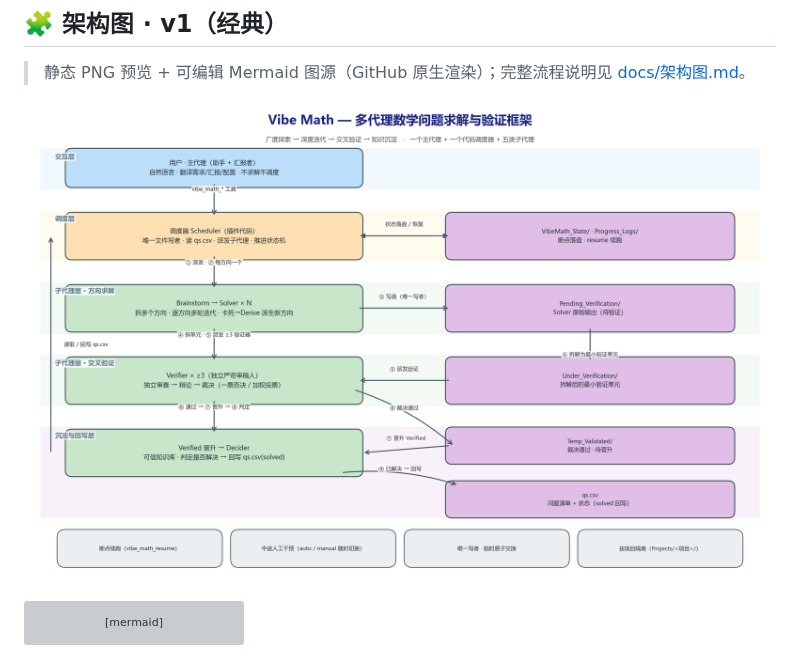
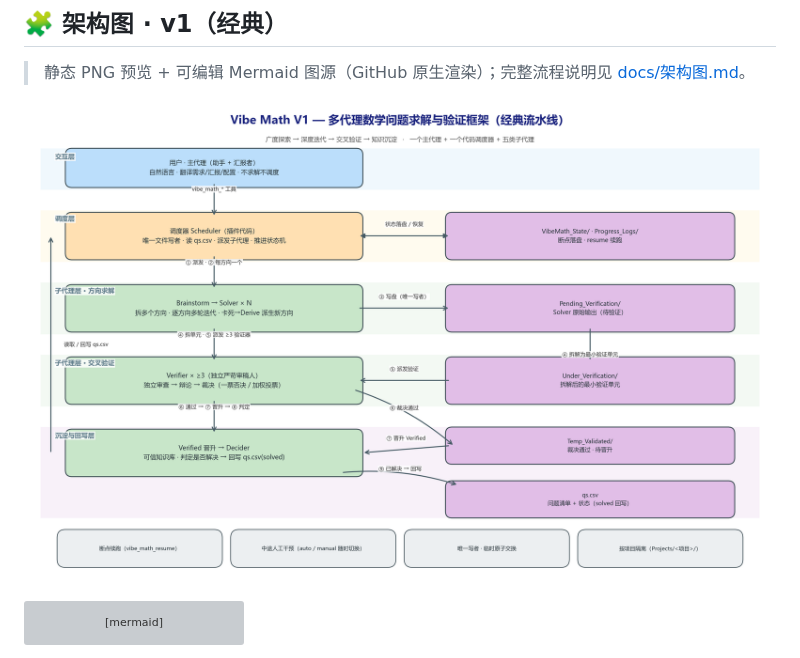
Before and after one commit to ChongCyrus/Vibe-Mathematics, a Markdown page: README.md, the part around the change. Rendered like a GitHub page; pictures changed too: 示例图/框架图-v1.png (added); grey boxes are pictures that could not be loaded.

Commit message:
docs: rename v1 diagram to 框架图-v1.png with V1 title; update README reference

````diff
--- a/README.md
+++ b/README.md
@@ -96,7 +96,7 @@ dsh plugin --profile <你的 profile> add github:ChongCyrus/Vibe-Mathematics
 
 > 静态 PNG 预览 + 可编辑 Mermaid 图源（GitHub 原生渲染）；完整流程说明见 [docs/架构图.md](docs/架构图.md)。
 
-![Vibe Math 架构图](示例图/框架图.png)
+![Vibe Math V1 架构图](示例图/框架图-v1.png)
 
 ```mermaid
 flowchart TB
````
Also changed, not shown: 1 other file.
